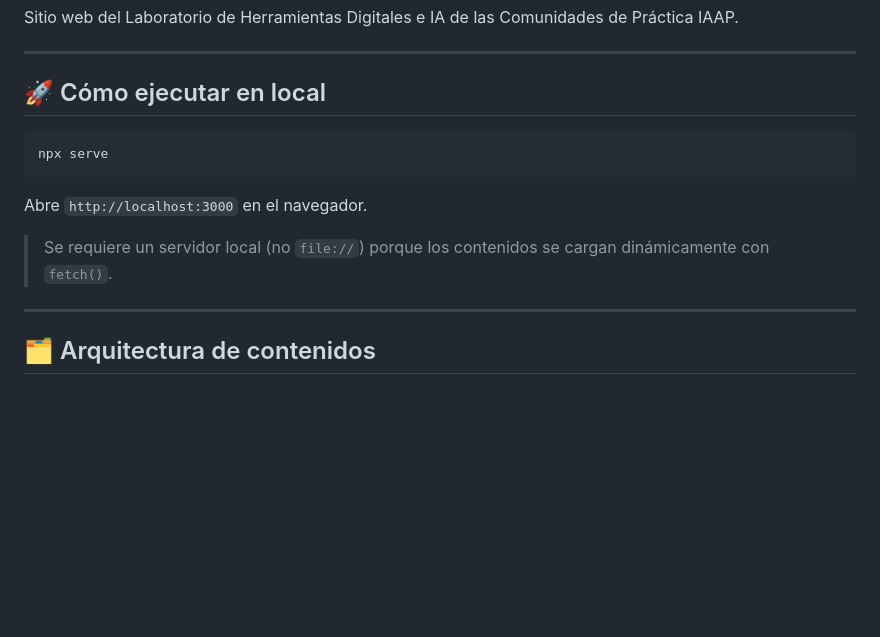
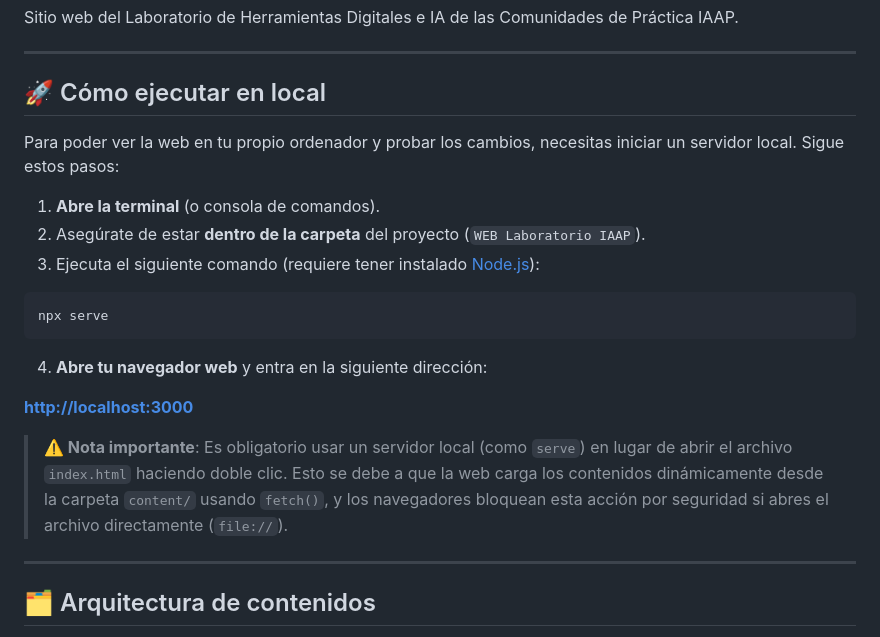
Before and after one commit to datoscarlesgutierrez-stack/web-laboratorio-iaap, a Markdown page: README.md, the part around the change. GitHub-like rendering; blank space fills up the shorter version.

````diff
--- a/README.md
+++ b/README.md
@@ -6,13 +6,21 @@ Sitio web del Laboratorio de Herramientas Digitales e IA de las Comunidades de P
 
 ## 🚀 Cómo ejecutar en local
 
+Para poder ver la web en tu propio ordenador y probar los cambios, necesitas iniciar un servidor local. Sigue estos pasos:
+
+1. **Abre la terminal** (o consola de comandos).
+2. Asegúrate de estar **dentro de la carpeta** del proyecto (`WEB Laboratorio IAAP`).
+3. Ejecuta el siguiente comando (requiere tener instalado [Node.js](https://nodejs.org/)):
+
 ```bash
 npx serve
 ```
 
-Abre `http://localhost:3000` en el navegador.
+4. **Abre tu navegador web** y entra en la siguiente dirección:
 
-> Se requiere un servidor local (no `file://`) porque los contenidos se cargan dinámicamente con `fetch()`.
+**[http://localhost:3000](http://localhost:3000)**
+
+> **⚠️ Nota importante**: Es obligatorio usar un servidor local (como `serve`) en lugar de abrir el archivo `index.html` haciendo doble clic. Esto se debe a que la web carga los contenidos dinámicamente desde la carpeta `content/` usando `fetch()`, y los navegadores bloquean esta acción por seguridad si abres el archivo directamente (`file://`).
 
 ---
 
````
Also changed, not shown: content/1-programa.md (+4 -17 lines).
